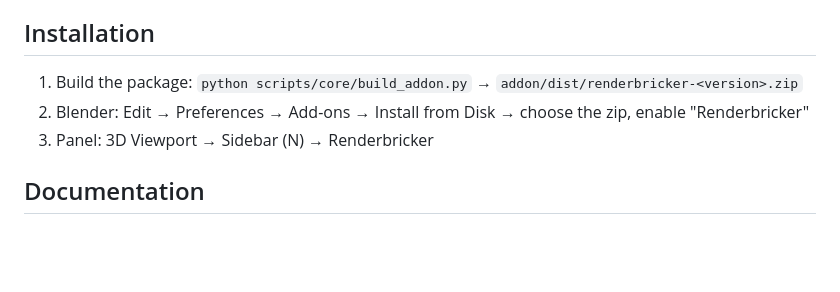
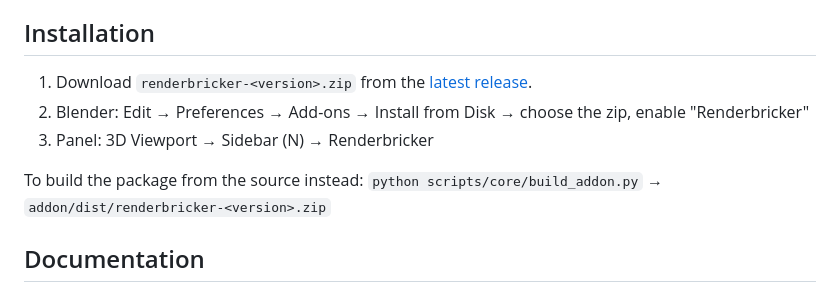
Before and after one commit to Renderbricks/Renderbricker, a Markdown page: README.md, the part around the change. GitHub-like rendering; blank space fills up the shorter version.

```diff
--- a/README.md
+++ b/README.md
@@ -20,9 +20,11 @@ Renderbricker is a Blender add-on and a batch pipeline for scenes built in [Meca
 
 ## Installation
 
-1. Build the package: `python scripts/core/build_addon.py` → `addon/dist/renderbricker-<version>.zip`
+1. Download `renderbricker-<version>.zip` from the [latest release](https://github.com/Renderbricks/Renderbricker/releases/latest).
 2. Blender: Edit → Preferences → Add-ons → Install from Disk → choose the zip, enable "Renderbricker"
 3. Panel: 3D Viewport → Sidebar (N) → Renderbricker
+
+To build the package from the source instead: `python scripts/core/build_addon.py` → `addon/dist/renderbricker-<version>.zip`
 
 ## Documentation
 
```
Also changed, not shown: docs/TUTORIAL.md (+7 -6 lines).
